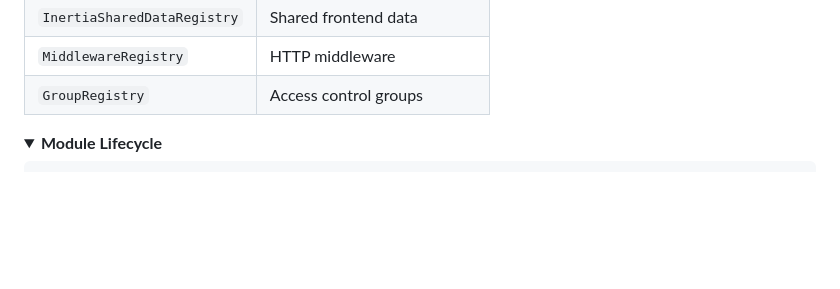
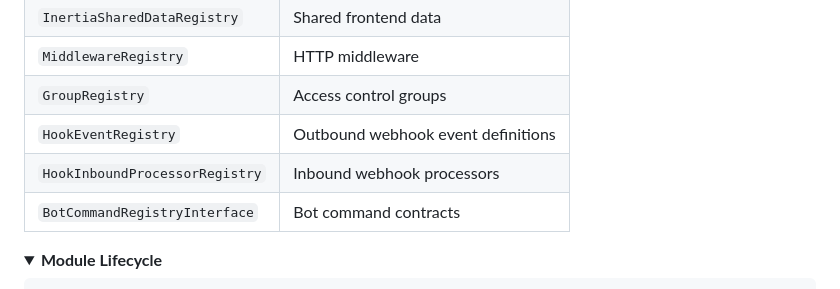
Before and after one commit to fazaimron27/tooldock, a Markdown page: README.md, the part around one of its changes. GitHub-like rendering; folded sections open; blank space fills up the shorter version.

```diff
--- a/README.md
+++ b/README.md
@@ -158,6 +165,9 @@ To prevent tight coupling, modules communicate via **Registries**. Contributions
 | `InertiaSharedDataRegistry` | Shared frontend data |
 | `MiddlewareRegistry` | HTTP middleware |
 | `GroupRegistry` | Access control groups |
+| `HookEventRegistry` | Outbound webhook event definitions |
+| `HookInboundProcessorRegistry` | Inbound webhook processors |
+| `BotCommandRegistryInterface` | Bot command contracts |
 
 </details>
 
```
Also changed, not shown: other parts of README.md (+50 -43 lines).
